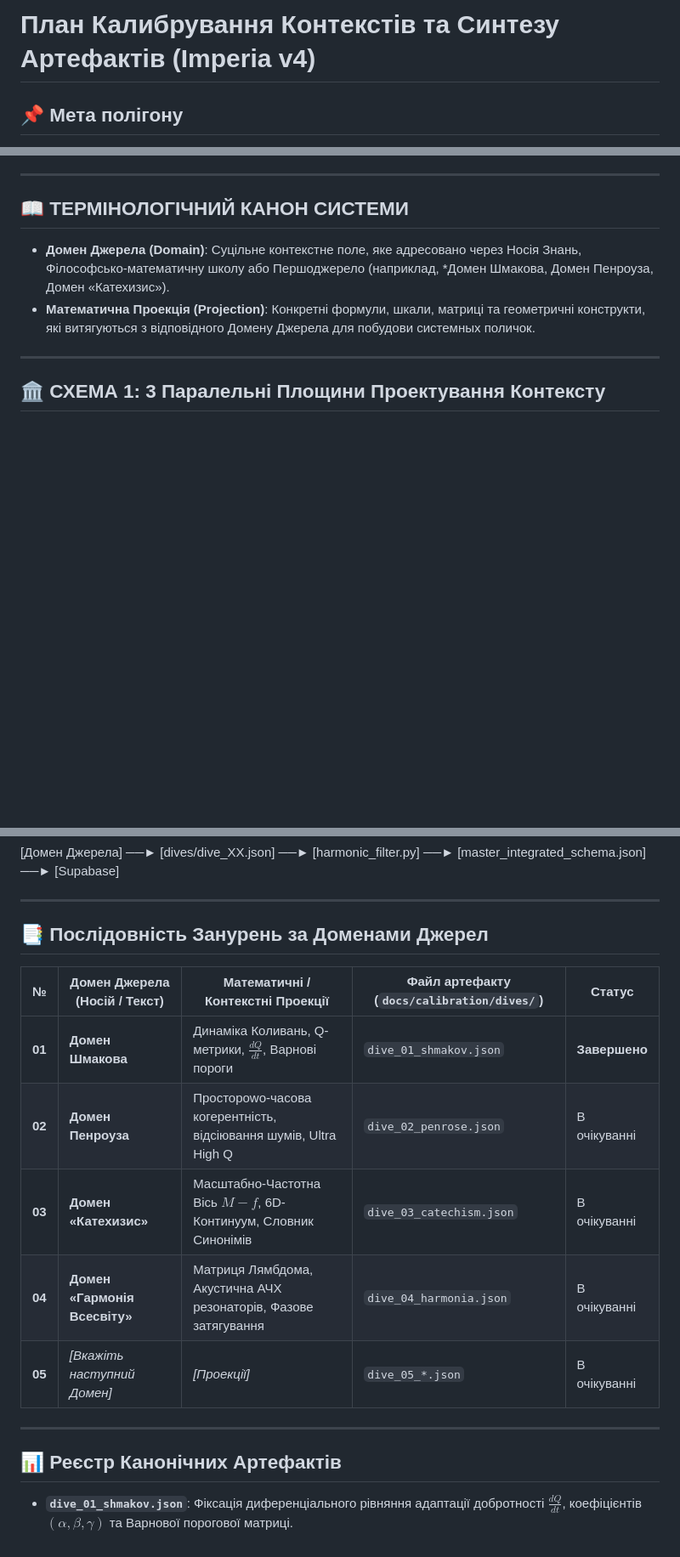
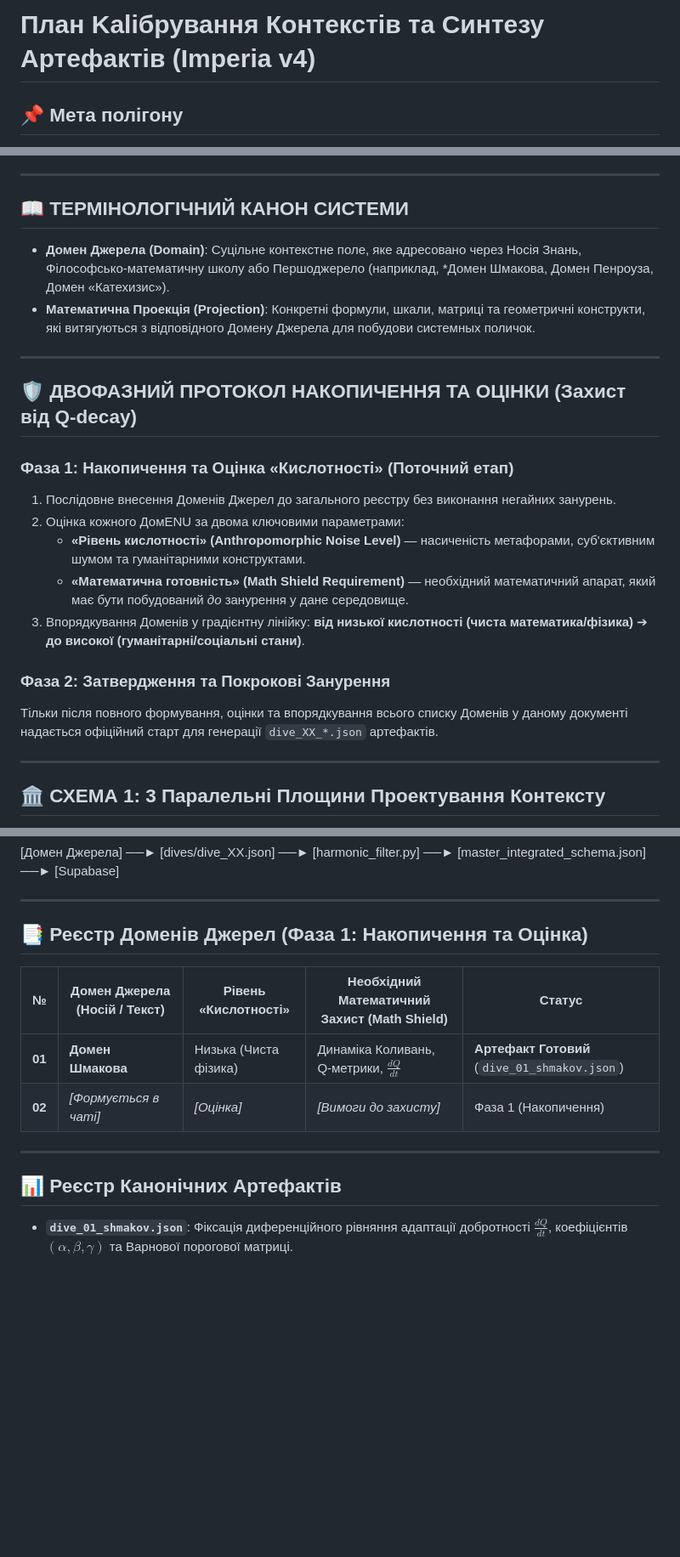
Before and after one commit to crmteos/imperia_v4, a Markdown page: docs/calibration/calibration_plan.md, 3 parts joined by grey strips. Shown at 85% size. Drawn GitHub-style; blank space fills up the shorter version.

Commit message:
docs: codify Two-Phase Calibration Protocol and Noise Level evaluation rules

```diff
--- a/docs/calibration/calibration_plan.md
+++ b/docs/calibration/calibration_plan.md
@@ -1,4 +1,4 @@
-# План Калибрування Контекстів та Синтезу Артефактів (Imperia v4)
+# План Kaliбрування Контекстів та Синтезу Артефактів (Imperia v4)
 
 ## 📌 Мета полігону
 Ізольована розробка математичних поличок, накопичення JSON-артефактів занурень та їх очищення через Гармонійний (Косinus) Фільтр перед підключенням до Supabase та канонічного ядра.
@@ -8,6 +8,20 @@
 ## 📖 ТЕРМІНОЛОГІЧНИЙ КАНОН СИСТЕМИ
 * **Домен Джерела (Domain)**: Суцільне контекстне поле, яке адресовано через Носія Знань, Філософсько-математичну школу або Першоджерело (наприклад, *Домен Шмакова, Домен Пенроуза, Домен «Катехизис»).
 * **Математична Проекція (Projection)**: Конкретні формули, шкали, матриці та геометричні конструкти, які витягуються з відповідного Домену Джерела для побудови системных поличок.
+
+---
+
+## 🛡️ ДВОФАЗНИЙ ПРОТОКОЛ НАКОПИЧЕННЯ ТА ОЦІНКИ (Захист від Q-decay)
+
+### **Фаза 1: Накопичення та Оцінка «Кислотності» (Поточний етап)**
+1. Послідовне внесення Доменів Джерел до загального реєстру без виконання негайних занурень.
+2. Оцінка кожного ДомENU за двома ключовими параметрами:
+   * **«Рівень кислотності» (Anthropomorphic Noise Level)** — насиченість метафорами, суб'єктивним шумом та гуманітарними конструктами.
+   * **«Математична готовність» (Math Shield Requirement)** — необхідний математичний апарат, який має бути побудований *до* занурення у дане середовище.
+3. Впорядкування Доменів у градієнтну лінійку: **від низької кислотності (чиста математика/фізика)** ➔ **до високої (гуманітарні/соціальні стани)**.
+
+### **Фаза 2: Затвердження та Покрокові Занурення**
+Тільки після повного формування, оцінки та впорядкування всього списку Доменів у даному документі надається офіційний старт для генерації `dive_XX_*.json` артефактів.
 
 ---
 
@@ -24,17 +38,14 @@
 
 ---
 
-## 📑 Послідовність Занурень за Доменами Джерел
+## 📑 Реєстр Доменів Джерел (Фаза 1: Накопичення та Оцінка)
 
-| № | Домен Джерела (Носій / Текст) | Математичні / Контекстні Проекції | Файл артефакту (`docs/calibration/dives/`) | Статус |
+| № | Домен Джерела (Носій / Текст) | Рівень «Кислотності» | Необхідний Математичний Захист (Math Shield) | Статус |
 |---|---|---|---|---|
-| **01** | **Домен Шмакова** | Динаміка Коливань, Q-метрики, $\frac{dQ}{dt}$, Варнові пороги | `dive_01_shmakov.json` | **Завершено** |
-| **02** | **Домен Пенроуза** | Просторowo-часова когерентність, відсіювання шумів, Ultra High Q | `dive_02_penrose.json` | В очікуванні |
-| **03** | **Домен «Катехизис»** | Масштабно-Частотна Вісь $M-f$, 6D-Континуум, Словник Синонімів | `dive_03_catechism.json` | В очікуванні |
-| **04** | **Домен «Гармонія Всесвіту»** | Матриця Лямбдома, Акустична АЧХ резонаторів, Фазове затягування | `dive_04_harmonia.json` | В очікуванні |
-| **05** | *[Вкажіть наступний Домен]* | *[Проекції]* | `dive_05_*.json` | В очікуванні |
+| **01** | **Домен Шмакова** | Низька (Чиста фізика) | Динаміка Коливань, Q-метрики, $\frac{dQ}{dt}$ | **Артефакт Готовий** (`dive_01_shmakov.json`) |
+| **02** | *[Формується в чаті]* | *[Оцінка]* | *[Вимоги до захисту]* | Фаза 1 (Накопичення) |
 
 ---
 
 ## 📊 Реєстр Канонічних Артефактів
-* **`dive_01_shmakov.json`**: Фіксація диференціального рівняння адаптації добротності $\frac{dQ}{dt}$, коефіцієнтів $(\alpha, \beta, \gamma)$ та Варнової порогової матриці.
+* **`dive_01_shmakov.json`**: Фіксація диференційного рівняння адаптації добротності $\frac{dQ}{dt}$, коефіцієнтів $(\alpha, \beta, \gamma)$ та Варнової порогової матриці.
```
